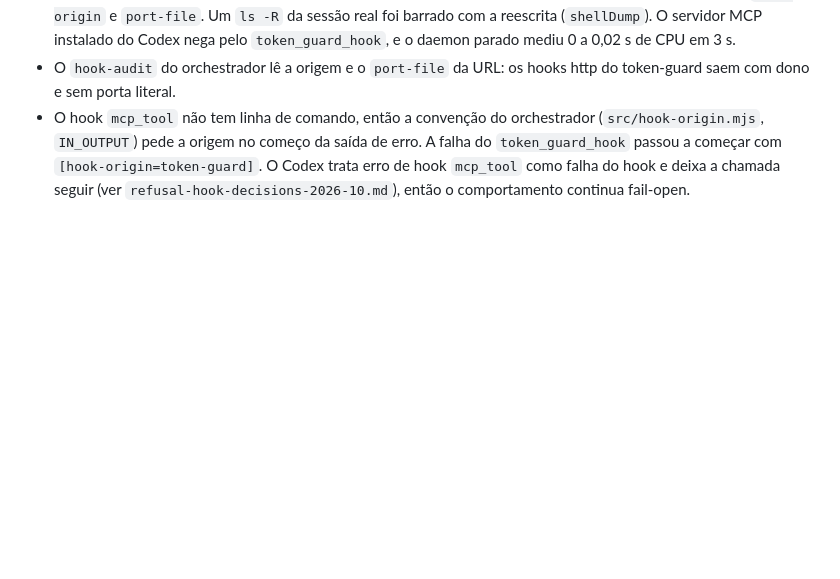
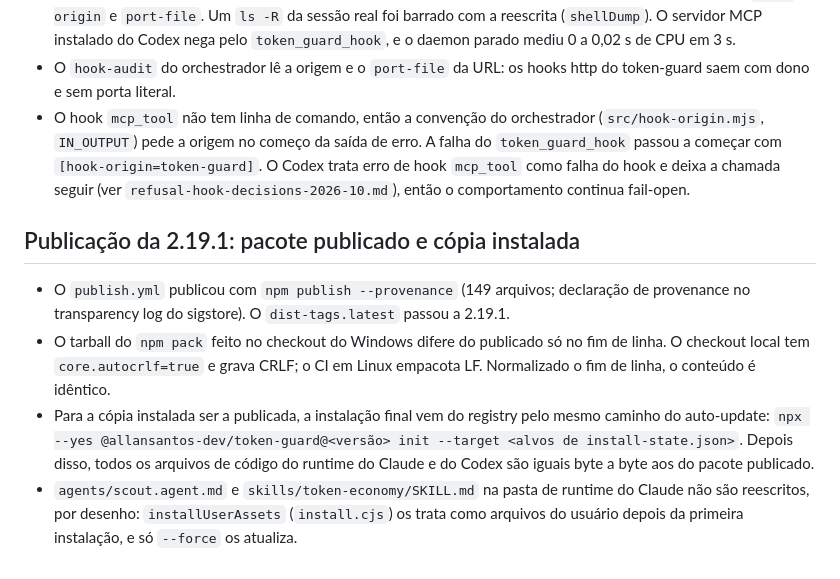
Before and after one commit to AllanSantos-DV/token-guard, a Markdown page: docs/research/daemon-ocioso-cpu-2026-11-09.md, the part around the change. GitHub-like rendering; blank space fills up the shorter version.

Commit message:
docs: publicação da 2.19.1, fim de linha do pacote e cópia instalada

```diff
--- a/docs/research/daemon-ocioso-cpu-2026-11-09.md
+++ b/docs/research/daemon-ocioso-cpu-2026-11-09.md
@@ -48,3 +48,15 @@
   pede a origem no começo da saída de erro. A falha do `token_guard_hook` passou a começar com
   `[hook-origin=token-guard]`. O Codex trata erro de hook `mcp_tool` como falha do hook e deixa a chamada seguir
   (ver `refusal-hook-decisions-2026-10.md`), então o comportamento continua fail-open.
+
+## Publicação da 2.19.1: pacote publicado e cópia instalada
+- O `publish.yml` publicou com `npm publish --provenance` (149 arquivos; declaração de provenance no transparency log
+  do sigstore). O `dist-tags.latest` passou a 2.19.1.
+- O tarball do `npm pack` feito no checkout do Windows difere do publicado só no fim de linha. O checkout local tem
+  `core.autocrlf=true` e grava CRLF; o CI em Linux empacota LF. Normalizado o fim de linha, o conteúdo é idêntico.
+- Para a cópia instalada ser a publicada, a instalação final vem do registry pelo mesmo caminho do auto-update:
+  `npx --yes @allansantos-dev/token-guard@<versão> init --target <alvos de install-state.json>`. Depois disso, todos
+  os arquivos de código do runtime do Claude e do Codex são iguais byte a byte aos do pacote publicado.
+- `agents/scout.agent.md` e `skills/token-economy/SKILL.md` na pasta de runtime do Claude não são reescritos, por
+  desenho: `installUserAssets` (`install.cjs`) os trata como arquivos do usuário depois da primeira instalação, e só
+  `--force` os atualiza.
```
